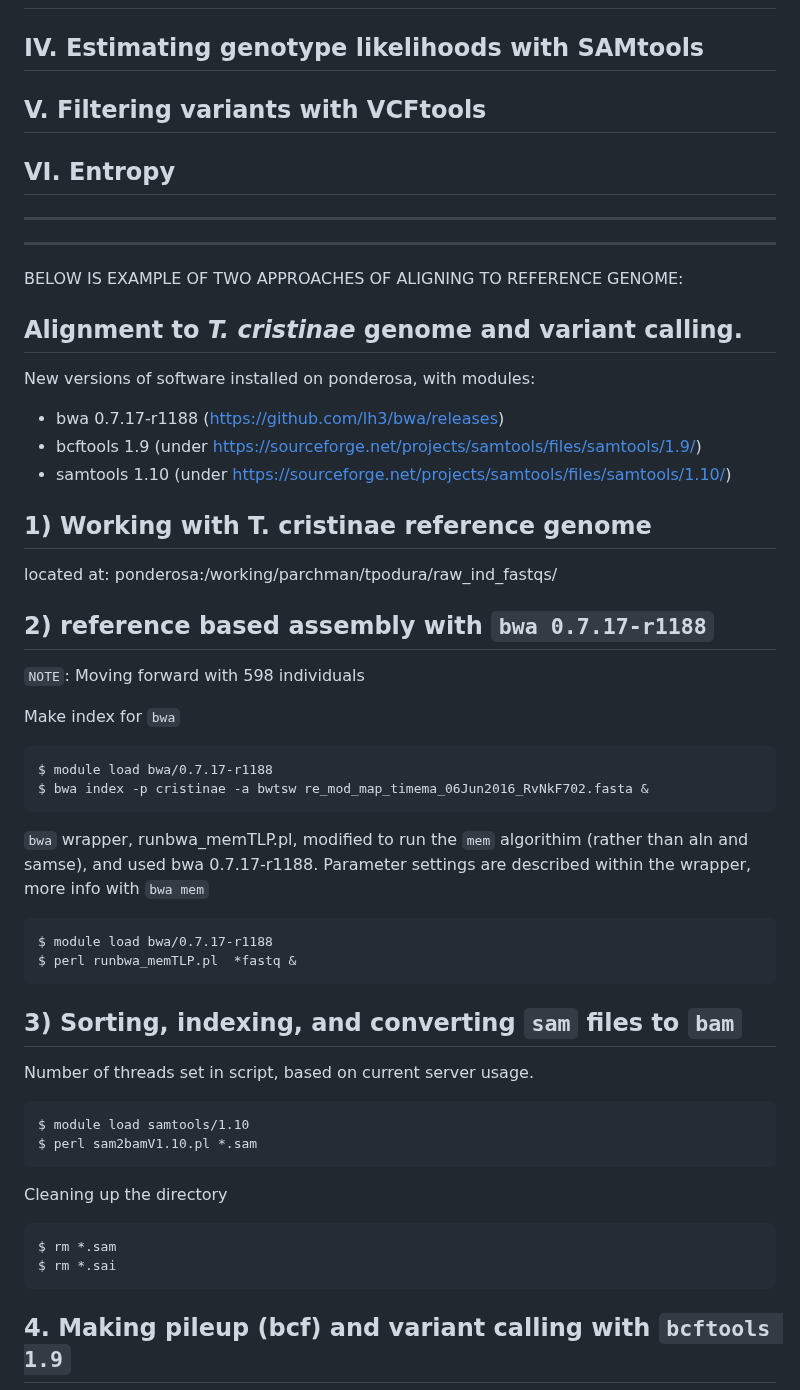
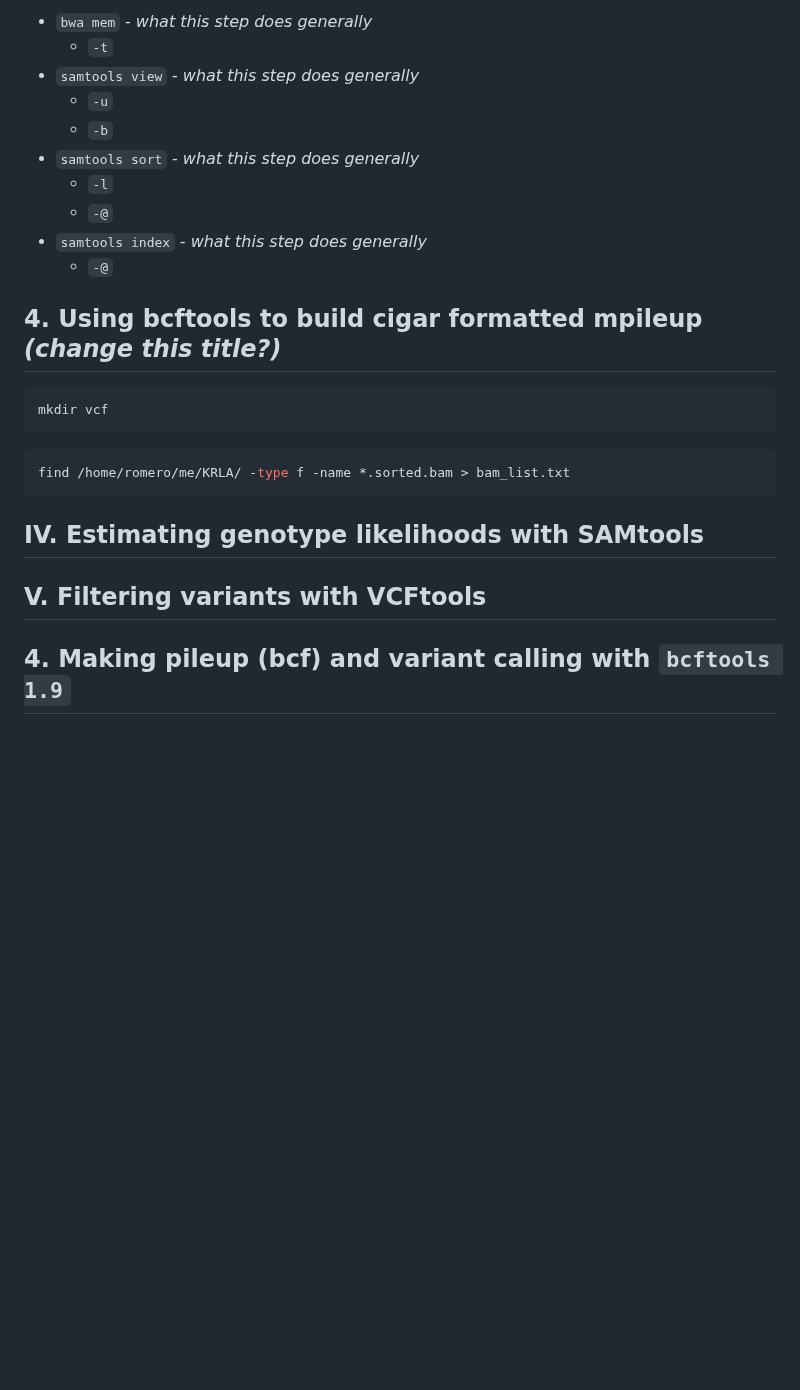
Before and after one commit to tparchman/lab, a Markdown page: KRLA_lab_meetings_workflow/README.md, the part around one of its changes. Drawn GitHub-style; blank space fills up the shorter version.

````diff
--- a/KRLA_lab_meetings_workflow/README.md
+++ b/KRLA_lab_meetings_workflow/README.md
@@ -391,49 +471,28 @@ There is no reason to use 100 identical sequences for the denovo clustering task
+* `bwa mem` - *what this step does generally*
+	* `-t`
+* `samtools view` - *what this step does generally*
+	* `-u`
+	* `-b`
+* `samtools sort` - *what this step does generally*
+	* `-l`
+	* `-@`
+* `samtools index` - *what this step does generally*
+	* `-@`
+
+## 4. Using bcftools to build cigar formatted mpileup *(change this title?)*
+
+```sh
+mkdir vcf
+```
+
+```sh
+find /home/romero/me/KRLA/ -type f -name *.sorted.bam > bam_list.txt
+```
 
 ## IV. Estimating genotype likelihoods with SAMtools
 
 ## V. Filtering variants with VCFtools
 
-## VI. Entropy
----
----
-BELOW IS EXAMPLE OF TWO APPROACHES OF ALIGNING TO REFERENCE GENOME:
-## Alignment to *T. cristinae* genome and variant calling.
-New versions of software installed on ponderosa, with modules:
-- bwa 0.7.17-r1188 (https://github.com/lh3/bwa/releases)
-- bcftools 1.9 (under https://sourceforge.net/projects/samtools/files/samtools/1.9/)
-- samtools 1.10 (under https://sourceforge.net/projects/samtools/files/samtools/1.10/)
-
-## 1) Working with T. cristinae reference genome
-located at:
-    ponderosa:/working/parchman/tpodura/raw_ind_fastqs/
-
-## 2) reference based assembly with `bwa 0.7.17-r1188`
-
-`NOTE`: Moving forward with 598 individuals
-
-Make index for `bwa`
-
-    $ module load bwa/0.7.17-r1188
-    $ bwa index -p cristinae -a bwtsw re_mod_map_timema_06Jun2016_RvNkF702.fasta &
-
-
-`bwa` wrapper, runbwa_memTLP.pl, modified to run the `mem` algorithim (rather than aln and samse), and used bwa 0.7.17-r1188. Parameter settings are described within the wrapper, more info with `bwa mem`
-
-    $ module load bwa/0.7.17-r1188
-    $ perl runbwa_memTLP.pl  *fastq &
-
-## 3) Sorting, indexing, and converting `sam` files to `bam`
-
-Number of threads set in script, based on current server usage.
-
-    $ module load samtools/1.10
-    $ perl sam2bamV1.10.pl *.sam
-
-
-Cleaning up the directory
-
-    $ rm *.sam
-    $ rm *.sai
 
 ## 4. Making pileup (bcf) and variant calling with `bcftools 1.9`
 tpod_bams is a text file with all of the **sorted** bam files listed, one per line
````
Also changed, not shown: other parts of KRLA_lab_meetings_workflow/README.md (+104 -10 lines).
